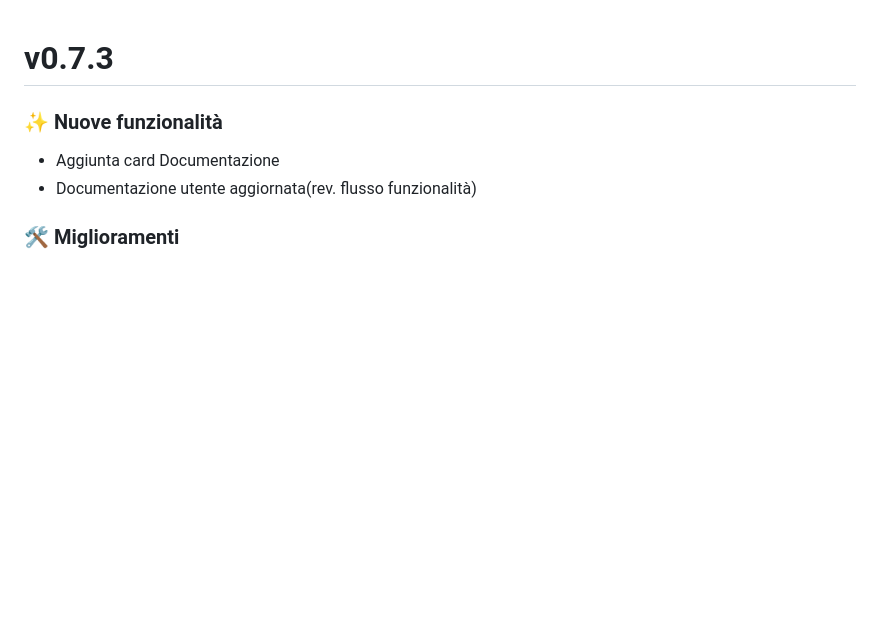
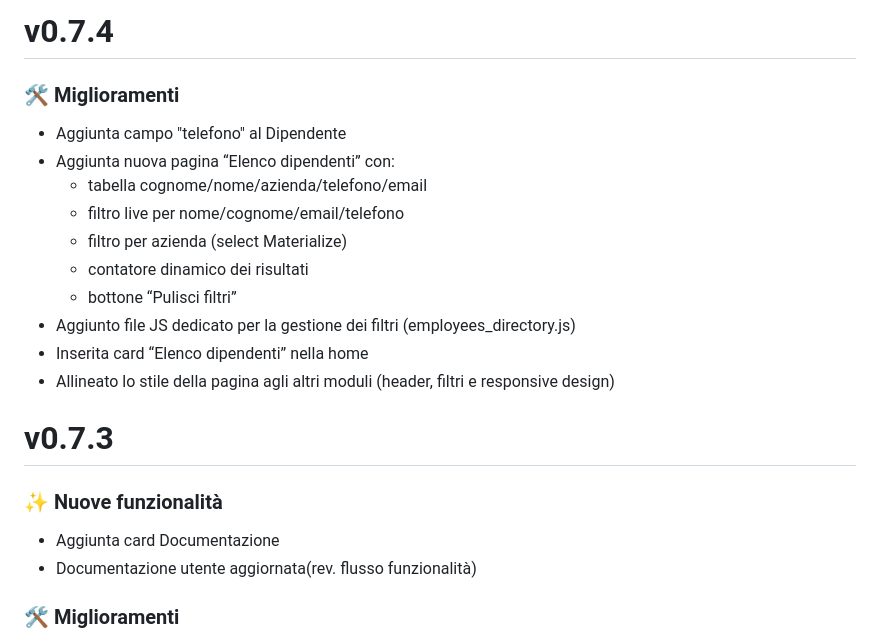
Before and after one commit to darkkillex/shiftplanner, a Markdown page: CHANGELOG.md, the part around the change. Rendered like a GitHub page; blank space fills up the shorter version.

Commit message:
docs: aggiornato CHANGELOG.md - v0.7.4

```diff
--- a/CHANGELOG.md
+++ b/CHANGELOG.md
@@ -1,3 +1,16 @@
+# v0.7.4
+### 🛠️ Miglioramenti
+* Aggiunta campo "telefono" al Dipendente
+* Aggiunta nuova pagina “Elenco dipendenti” con:
+  - tabella cognome/nome/azienda/telefono/email
+  - filtro live per nome/cognome/email/telefono
+  - filtro per azienda (select Materialize)
+  - contatore dinamico dei risultati
+  - bottone “Pulisci filtri”
+* Aggiunto file JS dedicato per la gestione dei filtri (employees_directory.js)
+* Inserita card “Elenco dipendenti” nella home
+* Allineato lo stile della pagina agli altri moduli (header, filtri e responsive design)
+
 # v0.7.3
 ### ✨ Nuove funzionalità
 * Aggiunta card Documentazione
```
